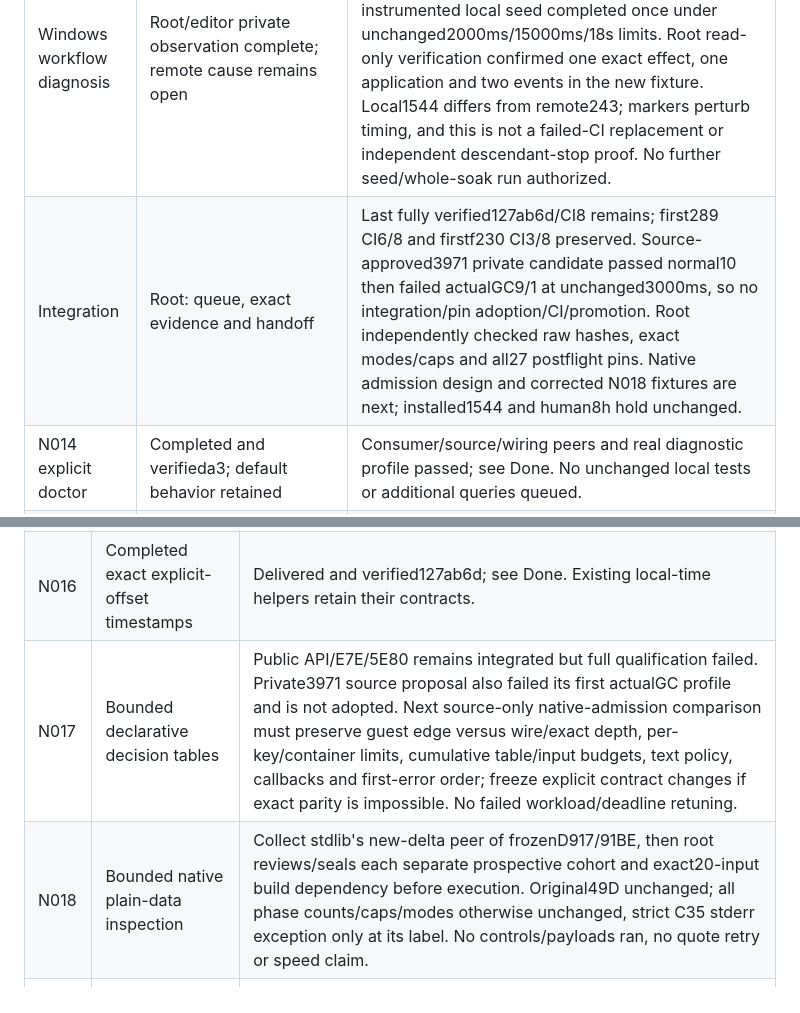
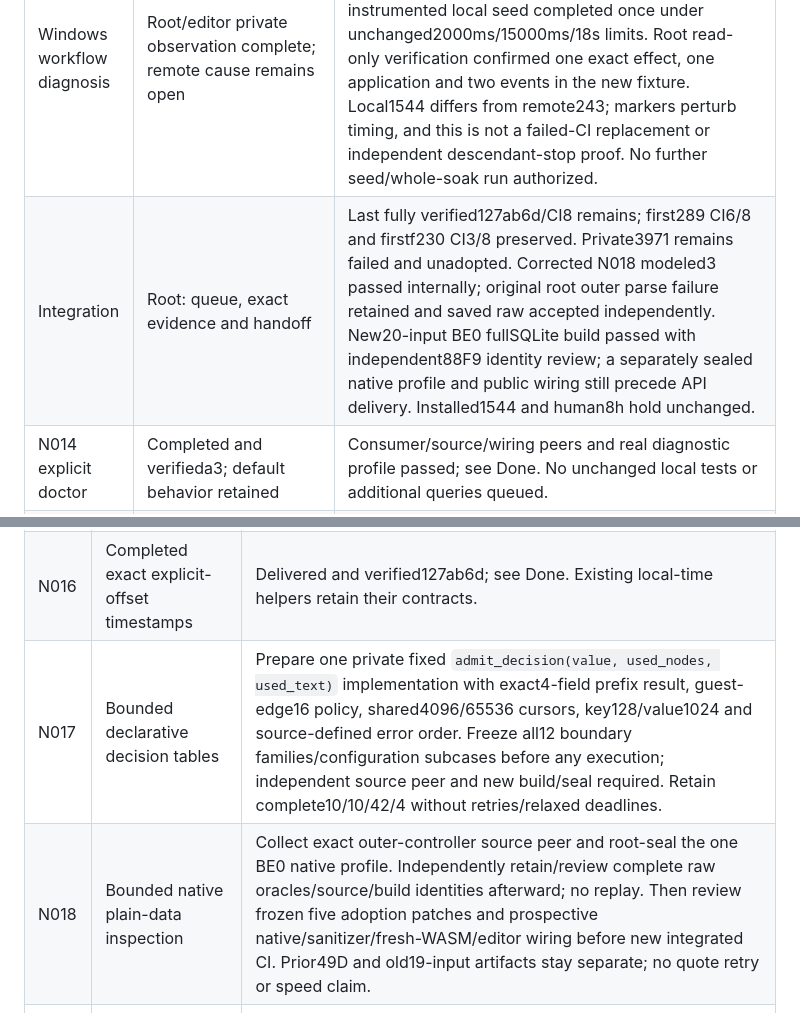
Before and after one commit to fizzexual/Sprout, a Markdown page: SPROUT_WORK_PLAN.md, 2 parts joined by grey strips. Rendered like a GitHub page.

```diff
--- a/SPROUT_WORK_PLAN.md
+++ b/SPROUT_WORK_PLAN.md
@@ -318,7 +328,7 @@ remain separate; later passes do not establish their causes.
 | N007 attribution | Completed and verifieda3; original evidence retained | Exporter/data correction and fullCI passed; see Done. No new measurement or repeat audit is queued. |
 | N009 producer | Functionally verified and installed on1992; earlier failures retained | Original896 CI7/8 remains failed. Exact same19 runtime inputs passed separate1992 fullCI8/8 and normal1544 is now installed after bounded probes/complete exact quote. This opens N014's producer dependency; it does not explain the original seed timeout or qualify sustained deployment. |
 | Windows workflow diagnosis | Root/editor private observation complete; remote cause remains open | Original journal byte reviews verified seven before-image checksums and changed database pages, without SQLite recovery. One separately frozen instrumented local seed completed once under unchanged2000ms/15000ms/18s limits. Root read-only verification confirmed one exact effect, one application and two events in the new fixture. Local1544 differs from remote243; markers perturb timing, and this is not a failed-CI replacement or independent descendant-stop proof. No further seed/whole-soak run authorized. |
-| Integration | Root: queue, exact evidence and handoff | Last fully verified127ab6d/CI8 remains; first289 CI6/8 and firstf230 CI3/8 preserved. Source-approved3971 private candidate passed normal10 then failed actualGC9/1 at unchanged3000ms, so no integration/pin adoption/CI/promotion. Root independently checked raw hashes, exact modes/caps and all27 postflight pins. Native admission design and corrected N018 fixtures are next; installed1544 and human8h hold unchanged. |
+| Integration | Root: queue, exact evidence and handoff | Last fully verified127ab6d/CI8 remains; first289 CI6/8 and firstf230 CI3/8 preserved. Private3971 remains failed and unadopted. Corrected N018 modeled3 passed internally; original root outer parse failure retained and saved raw accepted independently. New20-input BE0 fullSQLite build passed with independent88F9 identity review; a separately sealed native profile and public wiring still precede API delivery. Installed1544 and human8h hold unchanged. |
 | N014 explicit doctor | Completed and verifieda3; default behavior retained | Consumer/source/wiring peers and real diagnostic profile passed; see Done. No unchanged local tests or additional queries queued. |
 | N015 admission redesign | `/root/editor_tooling`: preserved failures and N018 source-only design; `/root/distribution` peer | The separately sealed clone-free refinement failed its first actual-GC call at the unchanged3s deadline, after five shared groups passed. Zero SDK calls; the other46 payloads were not launched. Capture/cleanup/finalization errors empty, all73 inputs unchanged. Original and isolated failures remain failed. No more quote payloads are authorized. Inspect a bounded native plain-data admission design before another implementation; no timer/cap relaxation or claim that the exact CPU cause is established. |
 | N016 exact UTC helper | Completed and verified127ab6d | See Done. Prior local fixture failure/source-review preimages and4f73 firstCI7/8 stay preserved; no unchanged local payloads or extra audits queued. |
@@ -340,8 +350,8 @@ ownership before implementation; keep each item independently reviewable.
 | --- | --- | --- |
 | N015 | Bounded batching for pure quote/rule calls | Let hosts request multiple pure evaluations in one fresh worker call to reduce worker launches. First fix the interface and aggregate item/byte/time/step caps; preserve exact per-item Python/Node parity and private-safe errors, no hidden pool/retry/effects. Verify launch counts and mixed invalid/valid boundaries; make no speed claim without separately frozen measurements. |
 | N016 | Completed exact explicit-offset timestamps | Delivered and verified127ab6d; see Done. Existing local-time helpers retain their contracts. |
-| N017 | Bounded declarative decision tables | Public API/E7E/5E80 remains integrated but full qualification failed. Private3971 source proposal also failed its first actualGC profile and is not adopted. Next source-only native-admission comparison must preserve guest edge versus wire/exact depth, per-key/container limits, cumulative table/input budgets, text policy, callbacks and first-error order; freeze explicit contract changes if exact parity is impossible. No failed workload/deadline retuning. |
-| N018 | Bounded native plain-data inspection | Collect stdlib's new-delta peer of frozenD917/91BE, then root reviews/seals each separate prospective cohort and exact20-input build dependency before execution. Original49D unchanged; all phase counts/caps/modes otherwise unchanged, strict C35 stderr exception only at its label. No controls/payloads ran, no quote retry or speed claim. |
+| N017 | Bounded declarative decision tables | Prepare one private fixed `admit_decision(value, used_nodes, used_text)` implementation with exact4-field prefix result, guest-edge16 policy, shared4096/65536 cursors, key128/value1024 and source-defined error order. Freeze all12 boundary families/configuration subcases before any execution; independent source peer and new build/seal required. Retain complete10/10/42/4 without retries/relaxed deadlines. |
+| N018 | Bounded native plain-data inspection | Collect exact outer-controller source peer and root-seal the one BE0 native profile. Independently retain/review complete raw oracles/source/build identities afterward; no replay. Then review frozen five adoption patches and prospective native/sanitizer/fresh-WASM/editor wiring before new integrated CI. Prior49D and old19-input artifacts stay separate; no quote retry or speed claim. |
 | N019 | Useful editor snippets for application inputs | Four prefixes are integrated with all11 prior snippets preserved, source3 and API/placeholder peers complete. Their original feature CI remains6/8; qualification awaits the fresh combined candidate. No actual editor expansion or marketplace publication claim. |
 | R003 | Terminator-aware native text traversal | Public source/model coverage and first actualWASM/ASan/UBSan profiles passed, all19 retained normal-build inputs bound to committedf230. Preserve wholeCI3/8 failure, require the changed candidate's complete native3/full target qualification before installation promotion. No unchanged local native replay or compile. |
 | N012 | Explicit registered-type environment reachability | Normal files/modules have existing home roots. A type-only wizard file has a structural registry-home concern; bounded ordinary/stress probes passed and have not reproduced a runtime failure. Require a controlled collector reachability negative before proposing a shipping correction; nested task-local methods remain unsupported by the parser |
```
Also changed, not shown: other parts of SPROUT_WORK_PLAN.md (+20 -10 lines).
